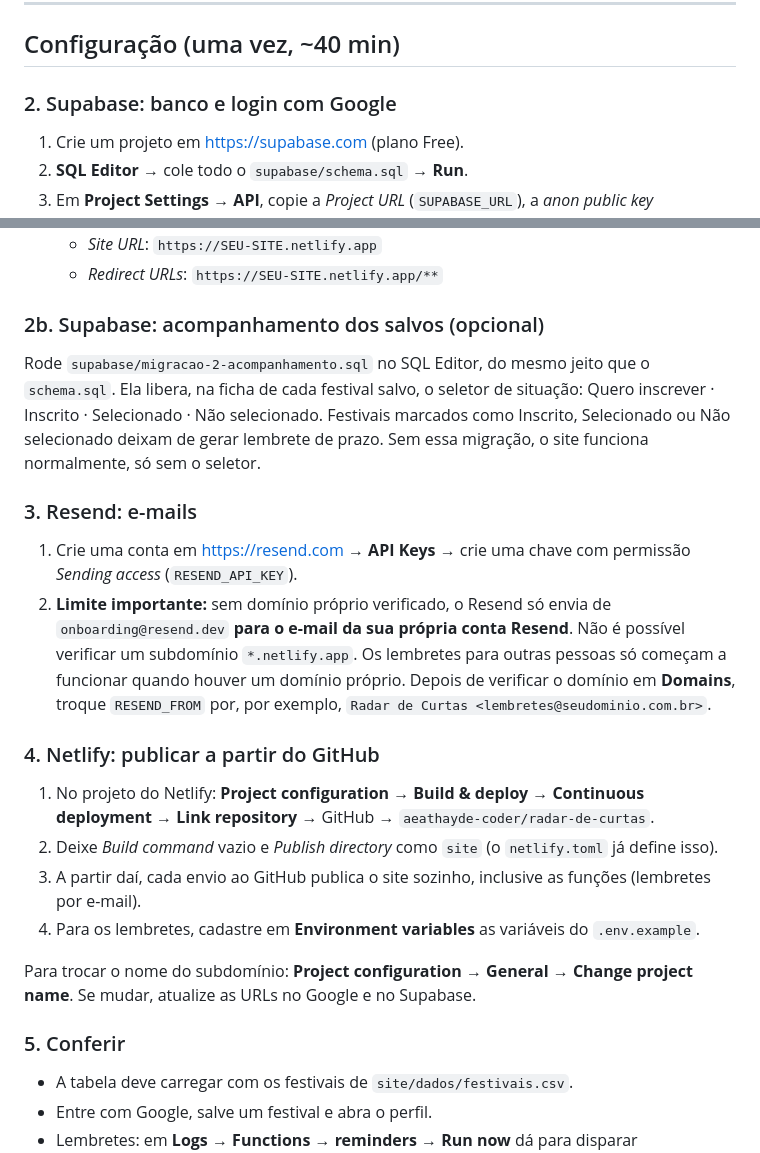
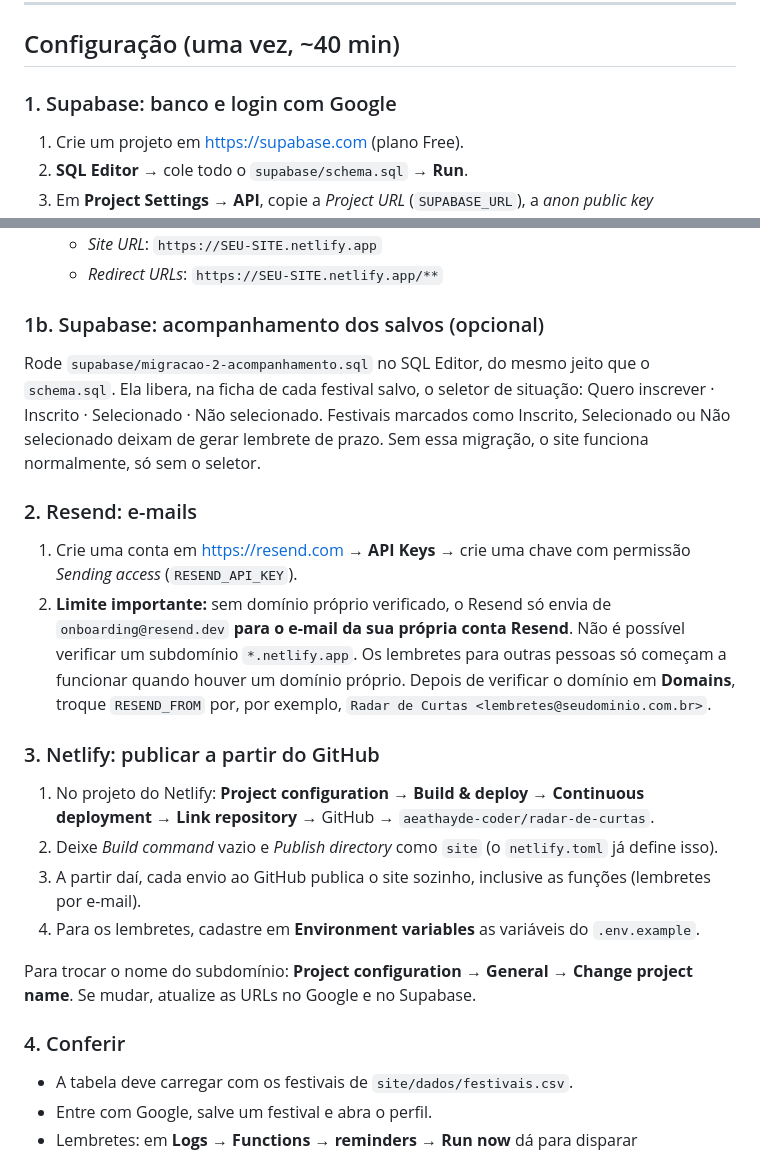
Before and after one commit to aeathayde-coder/radar-de-curtas, a Markdown page: README.md, 2 parts joined by grey strips. GitHub-like rendering.

Commit message:
README: numeração das etapas de configuração
Co-Authored-By: Claude Opus 5.5 <noreply@anthropic.com>
Claude-Session: https://claude.ai/code/session_01C1ic9Ji7YkrByEvgfxNsMP

```diff
--- a/README.md
+++ b/README.md
@@ -44,7 +44,7 @@ Os nomes das colunas podem estar em qualquer ordem e não importa se têm acento
 
 ## Configuração (uma vez, ~40 min)
 
-### 2. Supabase: banco e login com Google
+### 1. Supabase: banco e login com Google
 1. Crie um projeto em https://supabase.com (plano Free).
 2. **SQL Editor** → cole todo o `supabase/schema.sql` → **Run**.
 3. Em **Project Settings → API**, copie a *Project URL* (`SUPABASE_URL`), a *anon public key* (`SUPABASE_ANON_KEY`) e a *service_role key* (`SUPABASE_SERVICE_ROLE_KEY`, que é secreta).
@@ -59,14 +59,14 @@ Os nomes das colunas podem estar em qualquer ordem e não importa se têm acento
    - *Site URL*: `https://SEU-SITE.netlify.app`
    - *Redirect URLs*: `https://SEU-SITE.netlify.app/**`
 
-### 2b. Supabase: acompanhamento dos salvos (opcional)
+### 1b. Supabase: acompanhamento dos salvos (opcional)
 Rode `supabase/migracao-2-acompanhamento.sql` no SQL Editor, do mesmo jeito que o `schema.sql`. Ela libera, na ficha de cada festival salvo, o seletor de situação: Quero inscrever · Inscrito · Selecionado · Não selecionado. Festivais marcados como Inscrito, Selecionado ou Não selecionado deixam de gerar lembrete de prazo. Sem essa migração, o site funciona normalmente, só sem o seletor.
 
-### 3. Resend: e-mails
+### 2. Resend: e-mails
 1. Crie uma conta em https://resend.com → **API Keys** → crie uma chave com permissão *Sending access* (`RESEND_API_KEY`).
 2. **Limite importante:** sem domínio próprio verificado, o Resend só envia de `onboarding@resend.dev` **para o e-mail da sua própria conta Resend**. Não é possível verificar um subdomínio `*.netlify.app`. Os lembretes para outras pessoas só começam a funcionar quando houver um domínio próprio. Depois de verificar o domínio em **Domains**, troque `RESEND_FROM` por, por exemplo, `Radar de Curtas <lembretes@seudominio.com.br>`.
 
-### 4. Netlify: publicar a partir do GitHub
+### 3. Netlify: publicar a partir do GitHub
 1. No projeto do Netlify: **Project configuration → Build & deploy → Continuous deployment → Link repository** → GitHub → `aeathayde-coder/radar-de-curtas`.
 2. Deixe *Build command* vazio e *Publish directory* como `site` (o `netlify.toml` já define isso).
 3. A partir daí, cada envio ao GitHub publica o site sozinho, inclusive as funções (lembretes por e-mail).
@@ -74,7 +74,7 @@ Rode `supabase/migracao-2-acompanhamento.sql` no SQL Editor, do mesmo jeito que
 
 Para trocar o nome do subdomínio: **Project configuration → General → Change project name**. Se mudar, atualize as URLs no Google e no Supabase.
 
-### 5. Conferir
+### 4. Conferir
 - A tabela deve carregar com os festivais de `site/dados/festivais.csv`.
 - Entre com Google, salve um festival e abra o perfil.
 - Lembretes: em **Logs → Functions → reminders → Run now** dá para disparar manualmente. O lembrete só sai se algum festival salvo estiver a exatamente 30, 14, 7, 3 ou 1 dia do prazo (conforme o perfil).
```
